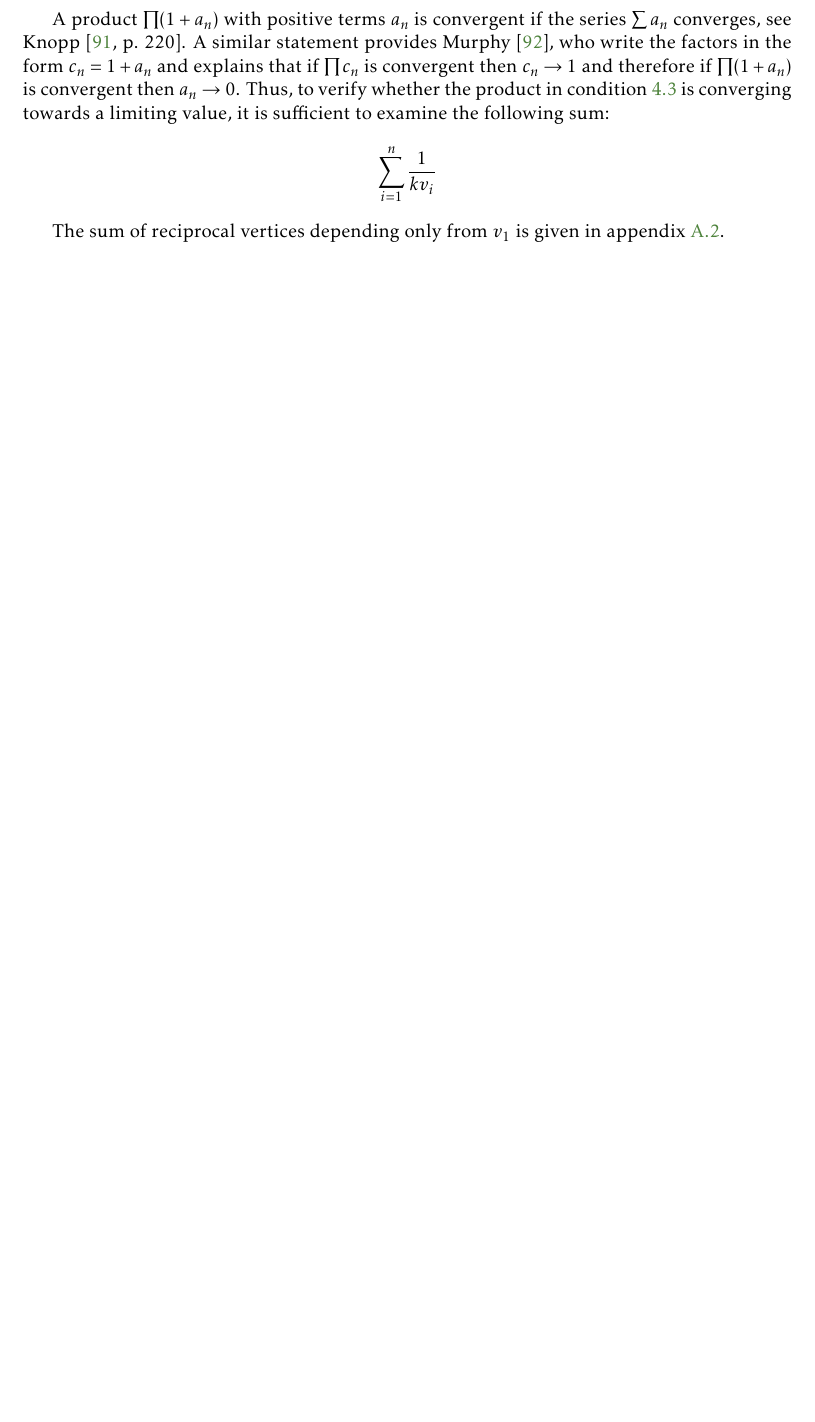
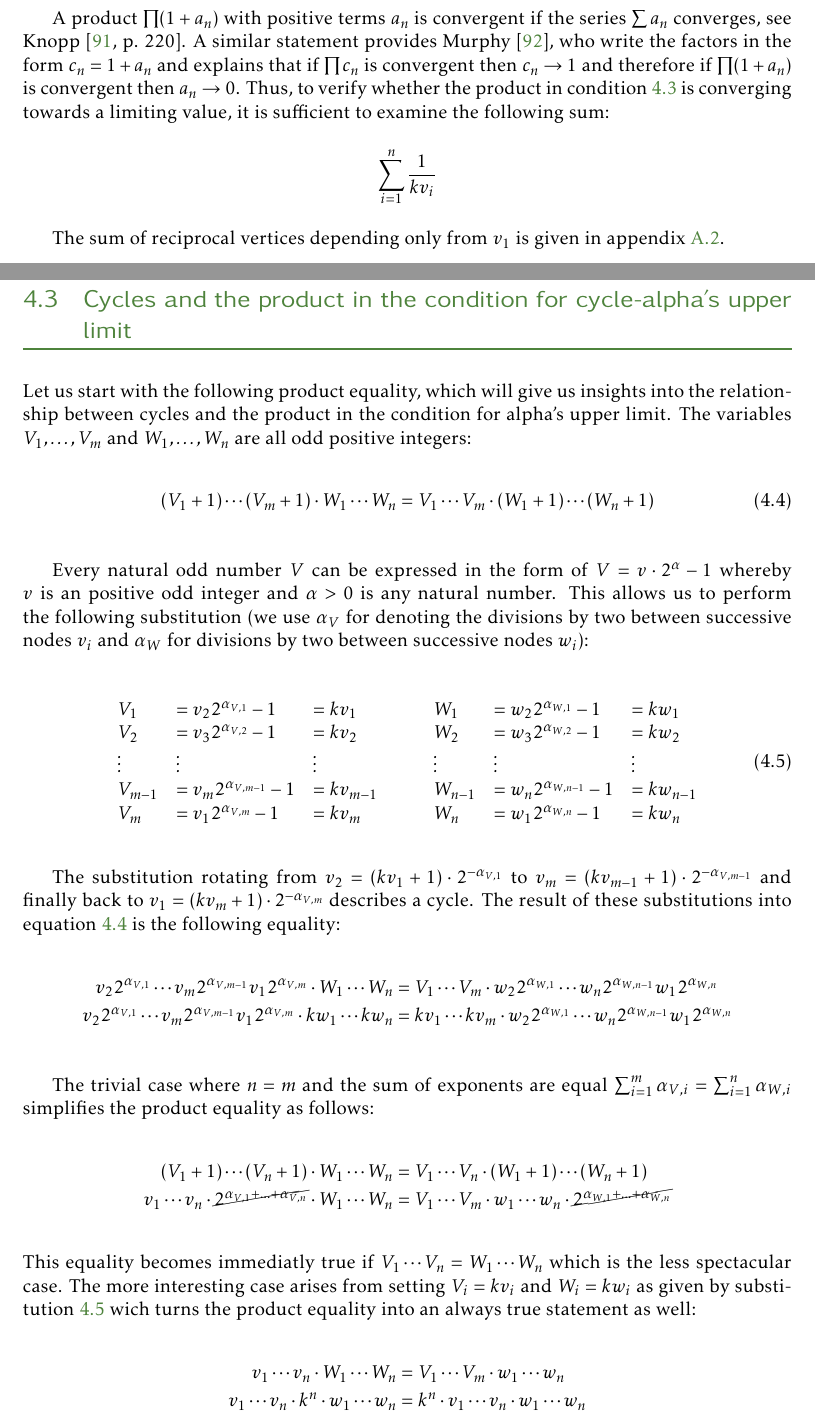
Before and after one commit to Sultanow/collatz, a LaTeX thesis (01 Graph Theory/TeX/v6.0/algebrabook.tex, which reads 01 Graph Theory/TeX/v6.0/chapter/04_cycles.tex): part of page 31 of 47 before the commit and two parts of pages 31 and 32 of 49 after it, the two joined at a grey line, cut so that both start at the same text, the shorter picture padded with empty space. Compiled offline with pdfLaTeX.

Commit message:
minor fixes

```diff
--- a/01 Graph Theory/TeX/v6.0/chapter/04_cycles.tex
+++ b/01 Graph Theory/TeX/v6.0/chapter/04_cycles.tex
@@ -154,3 +154,47 @@ A product $\prod(1+a_n)$ with positive terms $a_n$ is convergent if the series $
 \end{equation*}
 
 The sum of reciprocal vertices depending only from $v_1$ is given in appendix~\ref{appx:sum_reciprocal_vertices}.
+
+\section{Cycles and the product in the condition for cycle-alpha's upper limit}
+Let us start with the following product equality, which will give us insights into the relationship between cycles and the product in the condition for alpha's upper limit. The variables $V_1,\ldots,V_m$ and $W_1,\ldots,W_n$ are all odd positive integers:
+\begin{equation}
+	\label{eq:product_equality}
+	(V_1+1)\cdots(V_m+1)\cdot W_1\cdots W_n=V_1\cdots V_m\cdot(W_1+1)\cdots(W_n+1)
+\end{equation}
+
+Every natural odd number $V$ can be expressed in the form of $V=v\cdot2^{\alpha}-1$ whereby $v$ is an positive odd integer and $\alpha>0$ is any natural number. This allows us to perform the following substitution (we use $\alpha_V$ for denoting the divisions by two between successive nodes $v_i$ and $\alpha_W$ for divisions by two between successive nodes $w_i$):
+
+\begin{equation}
+	\label{eq:product_equality_substitution}
+	\begin{array}{lll}
+		V_1&=v_22^{\alpha_{V,1}}-1&=kv_1\\
+		V_2&=v_32^{\alpha_{V,2}}-1&=kv_2\\
+		\vdots&\vdots&\vdots\\
+		V_{m-1}&=v_m2^{\alpha_{V,m-1}}-1&=kv_{m-1}\\
+		V_m&=v_12^{\alpha_{V,m}}-1&=kv_m
+	\end{array}\qquad
+	\begin{array}{lll}
+		W_1&=w_22^{\alpha_{W,1}}-1&=kw_1\\
+		W_2&=w_32^{\alpha_{W,2}}-1&=kw_2\\
+		\vdots&\vdots&\vdots\\
+		W_{n-1}&=w_n2^{\alpha_{W,n-1}}-1&=kw_{n-1}\\
+		W_n&=w_12^{\alpha_{W,n}}-1&=kw_n
+	\end{array}
+\end{equation}
+
+The substitution rotating from $v_2=(kv_1+1)\cdot2^{-\alpha_{V,1}}$ to $v_m=(kv_{m-1}+1)\cdot2^{-\alpha_{V,m-1}}$ and finally back to $v_1=(kv_m+1)\cdot2^{-\alpha_{V,m}}$ describes a cycle. The result of these substitutions into equation~\ref{eq:product_equality} is the following equality:
+\begin{flalign*}
+	v_22^{\alpha_{V,1}}\cdots v_m2^{\alpha_{V,m-1}}v_12^{\alpha_{V,m}}\cdot W_1\cdots W_n&=V_1\cdots V_m\cdot w_22^{\alpha_{W,1}}\cdots w_n2^{\alpha_{W,n-1}}w_12^{\alpha_{W,n}}\\
+	v_22^{\alpha_{V,1}}\cdots v_m2^{\alpha_{V,m-1}}v_12^{\alpha_{V,m}}\cdot kw_1\cdots kw_n&=kv_1\cdots kv_m\cdot w_22^{\alpha_{W,1}}\cdots w_n2^{\alpha_{W,n-1}}w_12^{\alpha_{W,n}}
+\end{flalign*}
+
+The trivial case where $n=m$ and the sum of exponents are equal $\sum_{i=1}^{m}\alpha_{V,i}=\sum_{i=1}^{n}\alpha_{W,i}$ simplifies the product equality as follows:
+\begin{flalign*}
+	(V_1+1)\cdots(V_n+1)\cdot W_1\cdots W_n&=V_1\cdots V_n\cdot(W_1+1)\cdots(W_n+1)\\
+	v_1\cdots v_n\cdot\cancel{2^{\alpha_{V,1}+\ldots+\alpha_{V,n}}}\cdot W_1\cdots W_n&=V_1\cdots V_m\cdot w_1\cdots w_n\cdot\cancel{2^{\alpha_{W,1}+\ldots+\alpha_{W,n}}}
+\end{flalign*}
+This equality becomes immediatly true if $V_1\cdots V_n=W_1\cdots W_n$ which is the less spectacular case. The more interesting case arises from setting $V_i=kv_i$ and $W_i=kw_i$ as given by substitution~\ref{eq:product_equality_substitution} wich turns the product equality into an always true statement as well:
+\begin{flalign*}
+	v_1\cdots v_n\cdot W_1\cdots W_n&=V_1\cdots V_m\cdot w_1\cdots w_n\\
+	v_1\cdots v_n\cdot k^n\cdot w_1\cdots w_n&=k^n\cdot v_1\cdots v_n\cdot w_1\cdots w_n
+\end{flalign*}
```
Also changed, not shown: 01 Graph Theory/TeX/v6.0/algebrabook.pdf, 99 Construction Zone/TeX/main.pdf, 01 Graph Theory/TeX/v6.0/chapter/04_cycles.tex (33 more changed lines).
